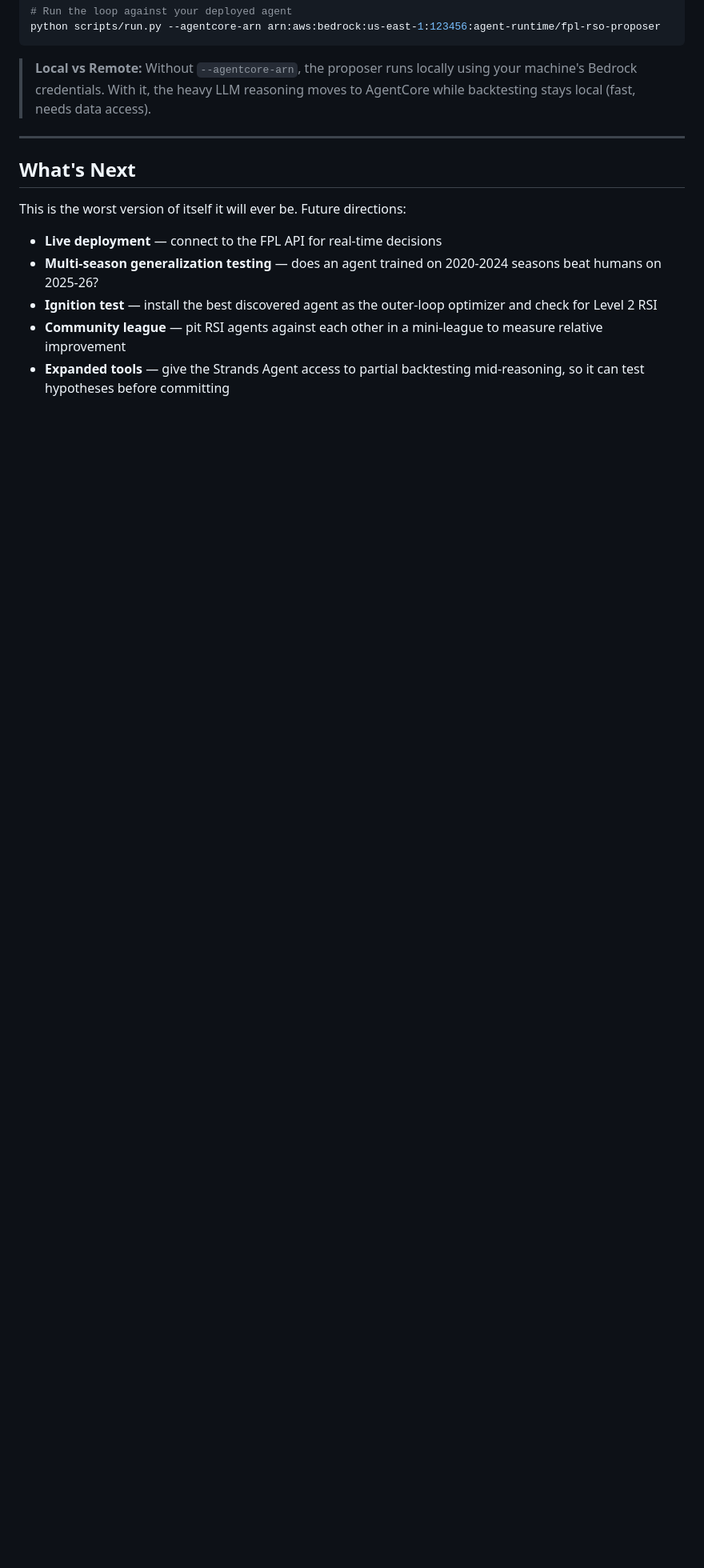
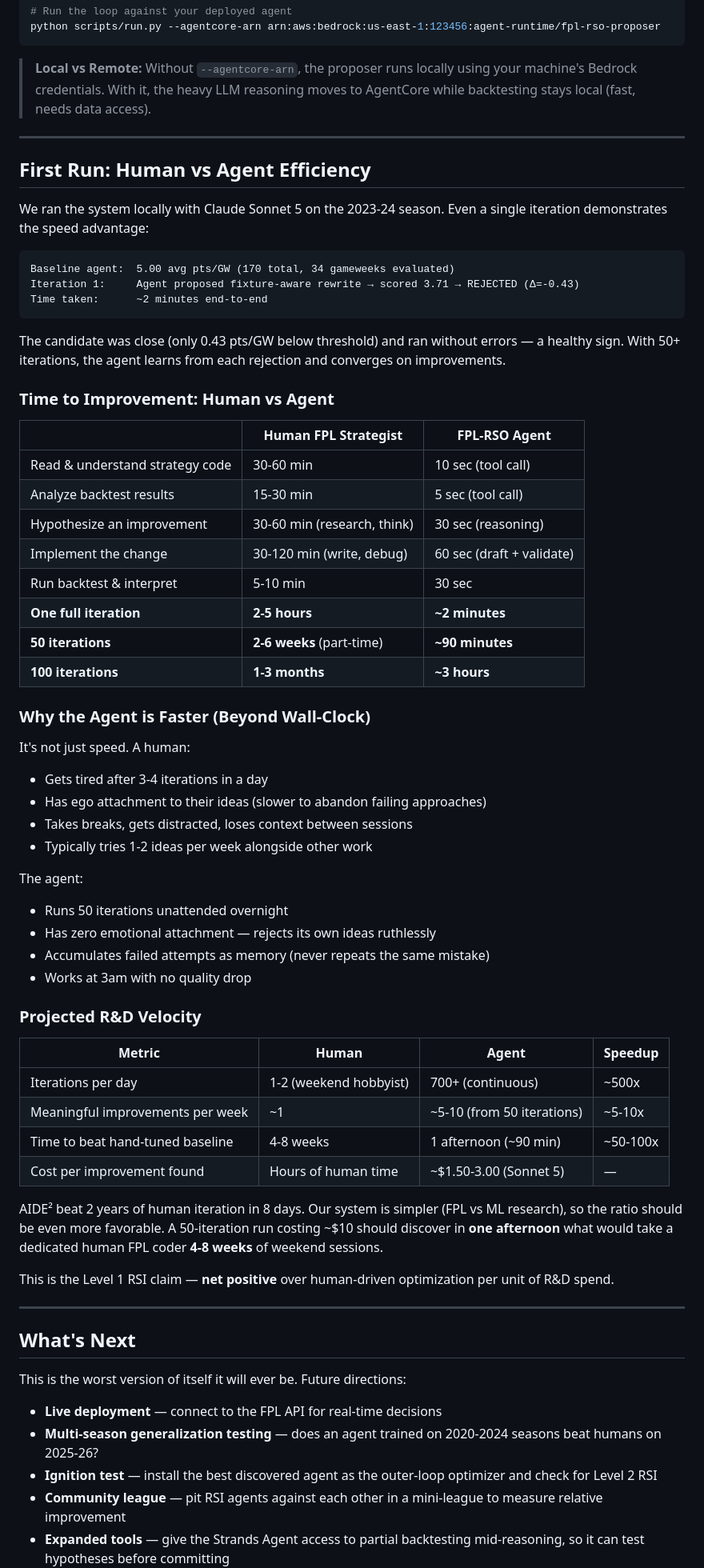
Before and after one commit to OElesin/fpl-rso, a Markdown page: blog/POST.md, the part around the change. Shown at 80% size. Rendered like a GitHub page; blank space fills up the shorter version.

Commit message:
docs: add Human vs Agent efficiency comparison to blog post
- Time comparison table (2 min vs 2-5 hours per iteration)
- Projected R&D velocity (50-100x speedup)
- First run results with Claude Sonnet 5
- Qualitative advantages (no ego, no fatigue, memory of failures)

````diff
--- a/blog/POST.md
+++ b/blog/POST.md
@@ -178,6 +178,62 @@ python scripts/run.py --agentcore-arn arn:aws:bedrock:us-east-1:123456:agent-run
 
 ---
 
+## First Run: Human vs Agent Efficiency
+
+We ran the system locally with Claude Sonnet 5 on the 2023-24 season. Even a single iteration demonstrates the speed advantage:
+
+```
+Baseline agent:  5.00 avg pts/GW (170 total, 34 gameweeks evaluated)
+Iteration 1:     Agent proposed fixture-aware rewrite → scored 3.71 → REJECTED (Δ=-0.43)
+Time taken:      ~2 minutes end-to-end
+```
+
+The candidate was close (only 0.43 pts/GW below threshold) and ran without errors — a healthy sign. With 50+ iterations, the agent learns from each rejection and converges on improvements.
+
+### Time to Improvement: Human vs Agent
+
+| | Human FPL Strategist | FPL-RSO Agent |
+|---|---|---|
+| Read & understand strategy code | 30-60 min | 10 sec (tool call) |
+| Analyze backtest results | 15-30 min | 5 sec (tool call) |
+| Hypothesize an improvement | 30-60 min (research, think) | 30 sec (reasoning) |
+| Implement the change | 30-120 min (write, debug) | 60 sec (draft + validate) |
+| Run backtest & interpret | 5-10 min | 30 sec |
+| **One full iteration** | **2-5 hours** | **~2 minutes** |
+| **50 iterations** | **2-6 weeks** (part-time) | **~90 minutes** |
+| **100 iterations** | **1-3 months** | **~3 hours** |
+
+### Why the Agent is Faster (Beyond Wall-Clock)
+
+It's not just speed. A human:
+
+- Gets tired after 3-4 iterations in a day
+- Has ego attachment to their ideas (slower to abandon failing approaches)
+- Takes breaks, gets distracted, loses context between sessions
+- Typically tries 1-2 ideas per week alongside other work
+
+The agent:
+
+- Runs 50 iterations unattended overnight
+- Has zero emotional attachment — rejects its own ideas ruthlessly
+- Accumulates failed attempts as memory (never repeats the same mistake)
+- Works at 3am with no quality drop
+
+### Projected R&D Velocity
+
+| Metric | Human | Agent | Speedup |
+|--------|-------|-------|---------|
+| Iterations per day | 1-2 (weekend hobbyist) | 700+ (continuous) | ~500x |
+| Meaningful improvements per week | ~1 | ~5-10 (from 50 iterations) | ~5-10x |
+| Time to beat hand-tuned baseline | 4-8 weeks | 1 afternoon (~90 min) | ~50-100x |
+| Cost per improvement found | Hours of human time | ~$1.50-3.00 (Sonnet 5) | — |
+
+AIDE² beat 2 years of human iteration in 8 days. Our system is simpler (FPL vs ML research), so the ratio should be even more favorable. A 50-iteration run costing ~$10 should discover in **one afternoon** what would take a dedicated human FPL coder **4-8 weeks** of weekend sessions.
+
+This is the Level 1 RSI claim — **net positive** over human-driven optimization per unit of R&D spend.
+
+---
+
 ## What's Next
 
 This is the worst version of itself it will ever be. Future directions:
````
